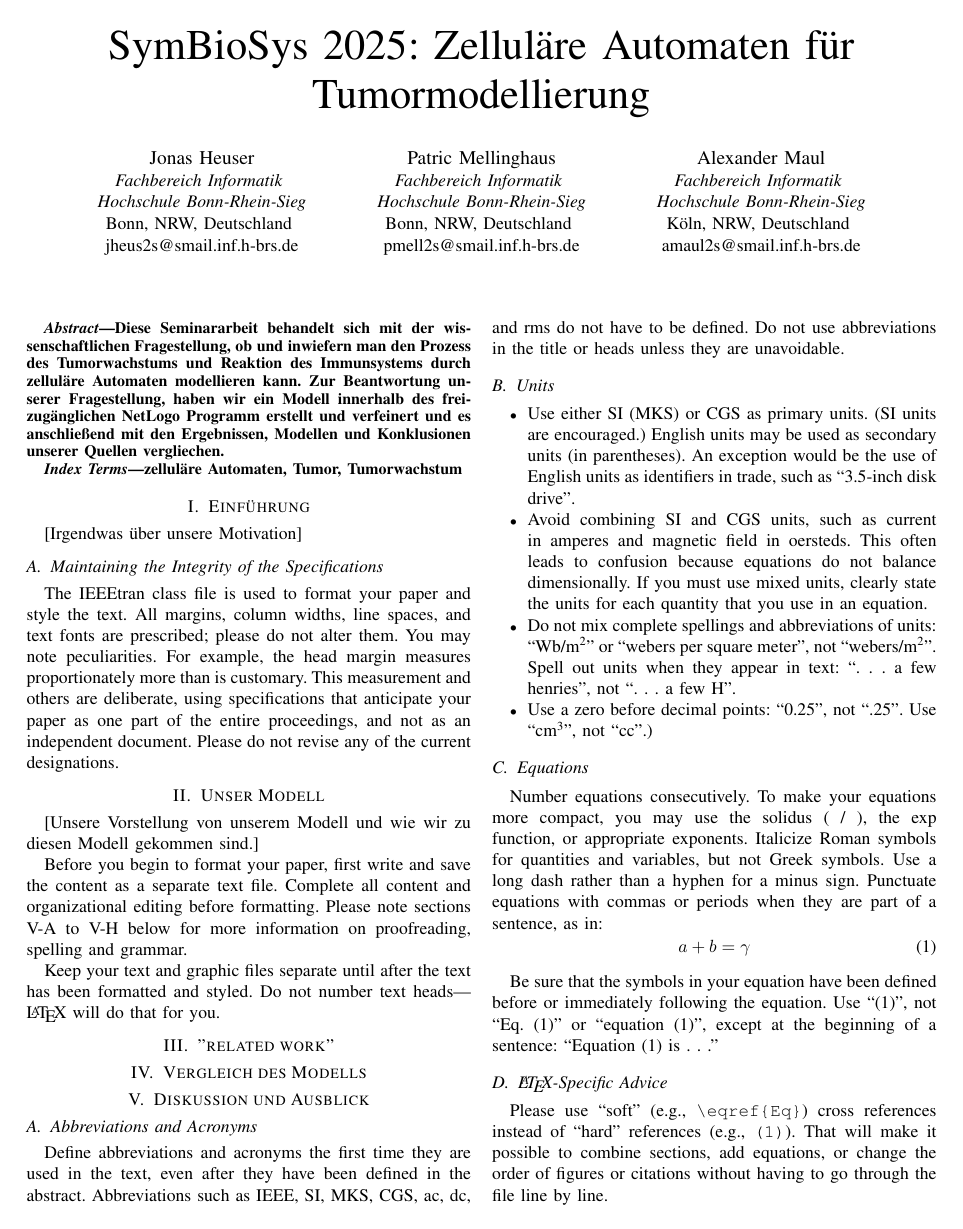
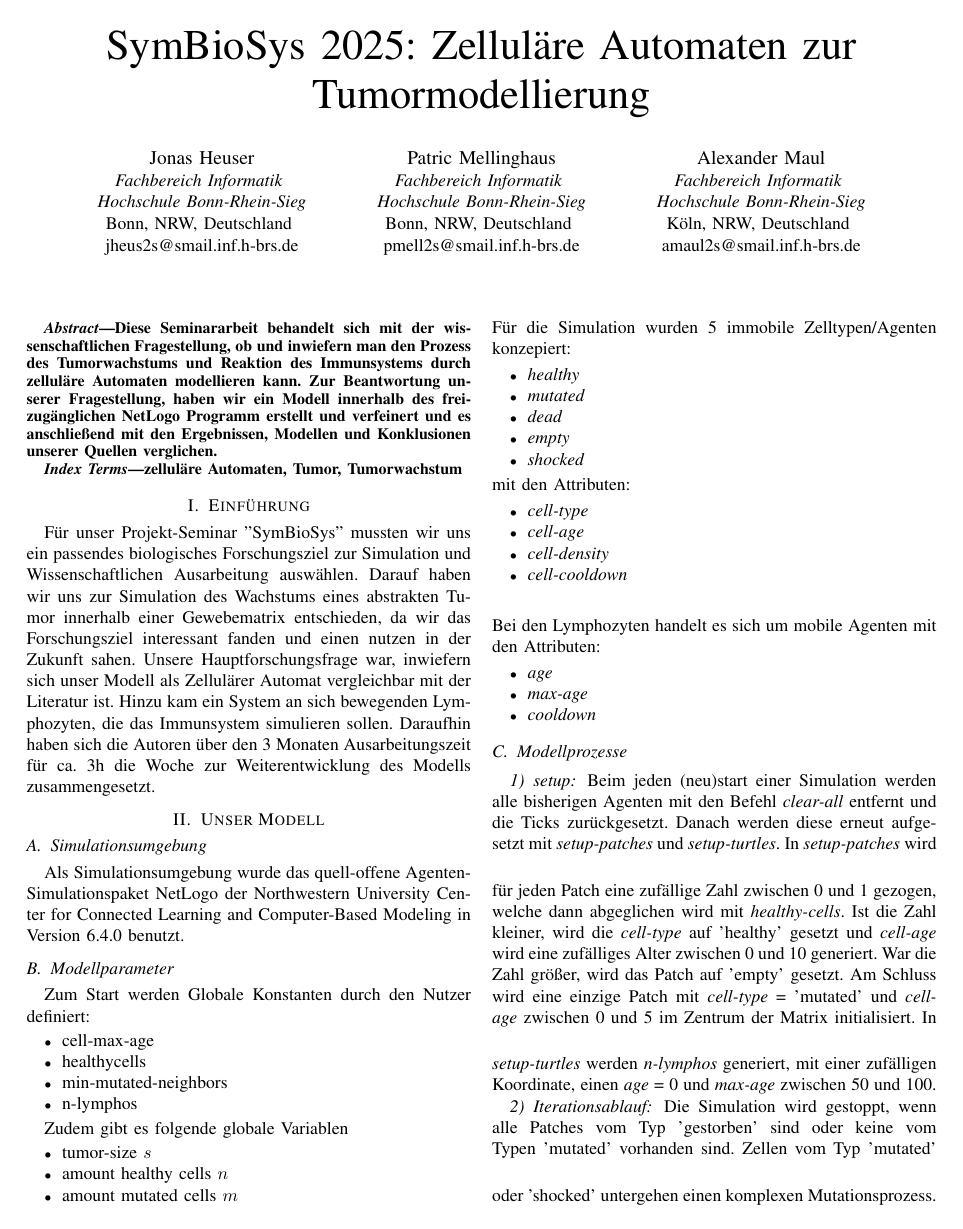
Before and after one commit to PamoCurtis/ZAMT, a LaTeX paper (document/paper/Seminararbeit.tex): page 1 of 3 before the commit and page 1 of 4 after it. Compiled offline with pdfLaTeX; a missing font is replaced by an installed copy or a similar font; a LaTeX package or settings file that is missing is left out.

Commit message:
Modellüberblick, Valentim et al.

```diff
--- a/document/paper/Seminararbeit.tex
+++ b/document/paper/Seminararbeit.tex
@@ -14,7 +14,7 @@
 \begin{document}
 
 \title{
-	SymBioSys 2025: Zelluläre Automaten für Tumormodellierung
+	SymBioSys 2025: Zelluläre Automaten zur Tumormodellierung
 }
 
 \author{\IEEEauthorblockN{Jonas Heuser}
@@ -39,7 +39,7 @@ amaul2s@smail.inf.h-brs.de}
 
 \begin{abstract}
 Diese Seminararbeit behandelt sich mit der wissenschaftlichen Fragestellung, ob und inwiefern man den Prozess des Tumorwachstums und Reaktion des Immunsystems durch zelluläre Automaten modellieren kann.
-Zur Beantwortung unserer Fragestellung, haben wir ein Modell innerhalb des frei-zugänglichen NetLogo Programm erstellt und verfeinert und es anschließend mit den Ergebnissen, Modellen und Konklusionen unserer Quellen vergliechen.
+Zur Beantwortung unserer Fragestellung, haben wir ein Modell innerhalb des frei-zugänglichen NetLogo Programm erstellt und verfeinert und es anschließend mit den Ergebnissen, Modellen und Konklusionen unserer Quellen verglichen.
 \end{abstract}
 
 \begin{IEEEkeywords}
@@ -47,28 +47,65 @@ zelluläre Automaten, Tumor, Tumorwachstum
 \end{IEEEkeywords}
 
 \section{Einführung}
-[Irgendwas über unsere Motivation]
+Für unser Projekt-Seminar "SymBioSys" mussten wir uns ein passendes biologisches Forschungsziel zur Simulation und Wissenschaftlichen Ausarbeitung auswählen. Darauf haben wir uns zur Simulation des Wachstums eines abstrakten Tumor innerhalb einer Gewebematrix entschieden, da wir das Forschungsziel interessant fanden und einen nutzen in der Zukunft sahen. Unsere Hauptforschungsfrage war, inwiefern sich unser Modell als Zellulärer Automat vergleichbar mit der Literatur ist. Hinzu kam ein System an sich bewegenden Lymphozyten, die das Immunsystem simulieren sollen.
+Daraufhin haben sich die Autoren über den 3 Monaten Ausarbeitungszeit für ca. 3h die Woche zur Weiterentwicklung des Modells zusammengesetzt.
 
-\subsection{Maintaining the Integrity of the Specifications}
-
-The IEEEtran class file is used to format your paper and style the text. All margins,
-column widths, line spaces, and text fonts are prescribed; please do not
-alter them. You may note peculiarities. For example, the head margin
-measures proportionately more than is customary. This measurement
-and others are deliberate, using specifications that anticipate your paper
-as one part of the entire proceedings, and not as an independent document.
-Please do not revise any of the current designations.
 
 \section{Unser Modell}
-[Unsere Vorstellung von unserem Modell und wie wir zu diesen Modell gekommen sind.]
+\subsection{Simulationsumgebung}
+Als Simulationsumgebung wurde das quell-offene Agenten-Simulationspaket NetLogo der Northwestern University Center for Connected Learning and Computer-Based Modeling in Version 6.4.0 benutzt.
 
-Before you begin to format your paper, first write and save the content as a
-separate text file. Complete all content and organizational editing before
-formatting. Please note sections \ref{AA} to \ref{FAT} below for more information on
-proofreading, spelling and grammar.
+\subsection{Modellparameter}
 
-Keep your text and graphic files separate until after the text has been
-formatted and styled. Do not number text heads---{\LaTeX} will do that
-for you.
+Zum Start werden Globale Konstanten durch den Nutzer definiert:
+\begin{itemize}
+	\item cell-max-age
+	\item healthycells
+	\item min-mutated-neighbors
+	\item n-lymphos
+\end{itemize}
 
-\section{"related work"}
+Zudem gibt es folgende globale Variablen
+\begin{itemize}
+	\item tumor-size \(s\)
+	\item amount healthy cells \(n\)
+	\item amount mutated cells \(m\)
+\end{itemize}
+\vspace{5mm}
+Für die Simulation wurden 5 immobile Zelltypen/Agenten konzepiert:
+\begin{itemize}
+	\item \emph{healthy}
+	\item \emph{mutated}
+	\item \emph{dead}
+	\item \emph{empty}
+	\item \emph{shocked}
+\end{itemize}
+mit den Attributen:
+\begin{itemize}
+	\item \emph{cell-type}
+	\item \emph{cell-age}
+	\item \emph{cell-density}
+	\item \emph{cell-cooldown}
+\end{itemize}
+\vspace{5mm}
+Bei den Lymphozyten handelt es sich um mobile Agenten mit den Attributen:
+\begin{itemize}
+	\item \emph{age}
+	\item \emph{max-age}
+	\item \emph{cooldown}
+\end{itemize}
+
+\subsection{Modellprozesse}
+
+\subsubsection{setup}
+Beim jeden (neu)start einer Simulation werden alle bisherigen Agenten mit den Befehl \emph{clear-all} entfernt und die Ticks zurückgesetzt. Danach werden diese erneut aufgesetzt mit \emph{setup-patches} und \emph{setup-turtles}.
+\vspace{5mm}
+In \emph{setup-patches} wird für jeden Patch eine zufällige Zahl zwischen 0 und 1 gezogen, welche dann abgeglichen wird mit \emph{healthy-cells}. Ist die Zahl kleiner, wird die \emph{cell-type} auf 'healthy' gesetzt und \emph{cell-age} wird eine zufälliges Alter zwischen 0 und 10 generiert. War die Zahl größer, wird das Patch auf 'empty' gesetzt. Am Schluss wird eine einzige Patch mit \emph{cell-type} = 'mutated' und \emph{cell-age} zwischen 0 und 5 im Zentrum der Matrix initialisiert.
+\vspace{5mm}
+In \emph{setup-turtles} werden \emph{n-lymphos} generiert, mit einer zufälligen Koordinate, einen \emph{age} = 0 und  \emph{max-age} zwischen 50 und 100.
+
+\subsubsection{Iterationsablauf}
+
+Die Simulation wird gestoppt, wenn alle Patches vom Typ 'gestorben' sind oder keine vom Typen 'mutated' vorhanden sind.
+\vspace{5mm}
+Zellen vom Typ 'mutated' oder 'shocked' untergehen einen komplexen Mutationsprozess. 'Shocked' Zellen bekommen dabei ihr Attribut \emph{cell-cooldown} jeden Tick dekrementiert, bis bei Wert 0 die Zelle zurück auf den Typ 'mutated' gesetzt wird.
@@ -84,13 +163,6 @@ even after they have been defined in the abstract. Abbreviations such as
 IEEE, SI, MKS, CGS, ac, dc, and rms do not have to be defined. Do not use
 abbreviations in the title or heads unless they are unavoidable.
 
-\subsection{Units}
-\begin{itemize}
-\item Use either SI (MKS) or CGS as primary units. (SI units are encouraged.) English units may be used as secondary units (in parentheses). An exception would be the use of English units as identifiers in trade, such as ``3.5-inch disk drive''.
-\item Avoid combining SI and CGS units, such as current in amperes and magnetic field in oersteds. This often leads to confusion because equations do not balance dimensionally. If you must use mixed units, clearly state the units for each quantity that you use in an equation.
-\item Do not mix complete spellings and abbreviations of units: ``Wb/m\textsuperscript{2}'' or ``webers per square meter'', not ``webers/m\textsuperscript{2}''. Spell out units when they appear in text: ``. . . a few henries'', not ``. . . a few H''.
-\item Use a zero before decimal points: ``0.25'', not ``.25''. Use ``cm\textsuperscript{3}'', not ``cc''.)
-\end{itemize}
 
 \subsection{Equations}
 Number equations consecutively. To make your
```
Also changed, not shown: document/paper/Seminararbeit.tex (78 more changed lines), 1 other file.
